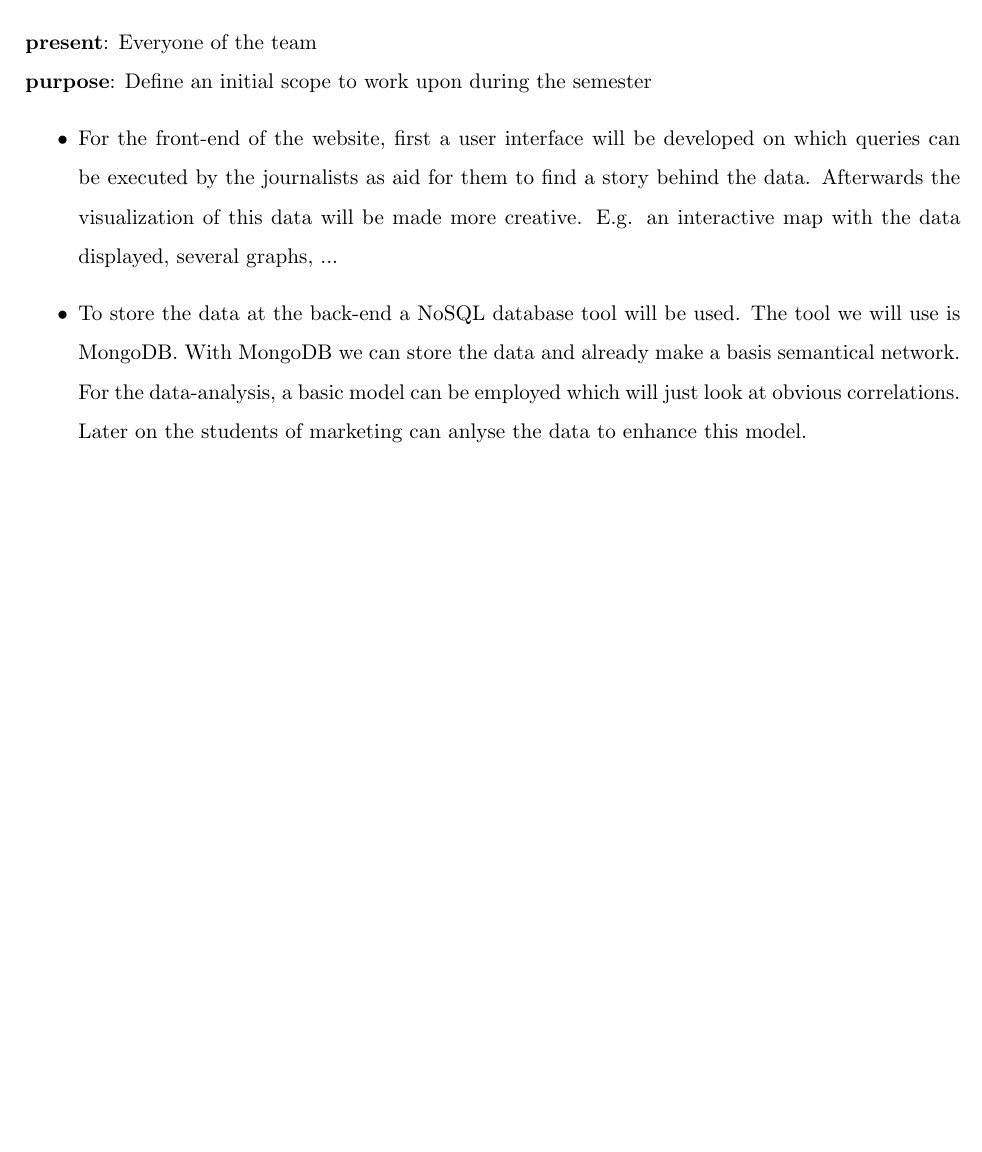
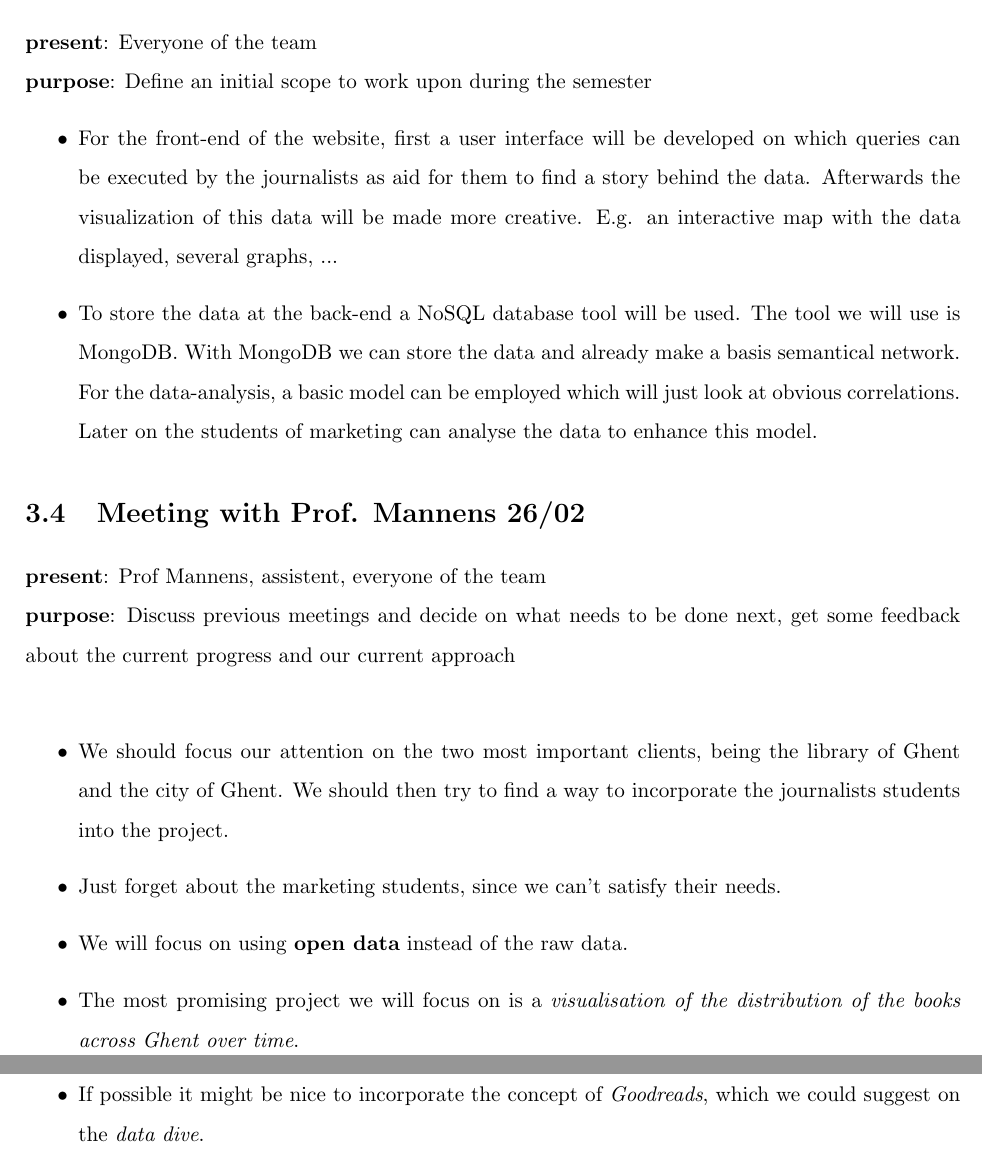
Before and after one commit to jeroenarens/Apps4Ghent_Bib, a LaTeX document (documents/report/main.tex, which reads documents/report/chapter-meetings.tex): part of page 6 of 6 before the commit and two parts of pages 6 and 7 of 7 after it, the two joined at a grey line, cut so that both start at the same text, the shorter picture padded with empty space. Compiled offline with pdfLaTeX.

Commit message:
Add meeting with prof Mannens on 26/02

```diff
--- a/documents/report/chapter-meetings.tex
+++ b/documents/report/chapter-meetings.tex
@@ -23,5 +23,16 @@
 {\bf purpose}: Define an initial scope to work upon during the semester
 \begin{itemize}
 \item For the front-end of the website, first a user interface will be developed on which queries can be executed by the journalists as aid for them to find a story behind the data. Afterwards the visualization of this data will be made more creative. E.g. an interactive map with the data displayed, several graphs, ...
-\item To store the data at the back-end a NoSQL database tool will be used. The tool we will use is MongoDB. With MongoDB we can store the data and already make a basis semantical network. For the data-analysis, a basic model can be employed which will just look at obvious correlations. Later on the students of marketing can anlyse the data to enhance this model.
+\item To store the data at the back-end a NoSQL database tool will be used. The tool we will use is MongoDB. With MongoDB we can store the data and already make a basis semantical network. For the data-analysis, a basic model can be employed which will just look at obvious correlations. Later on the students of marketing can analyse the data to enhance this model.
 \end{itemize}
+
+\section{Meeting with Prof. Mannens 26/02}
+{\bf present}: Prof Mannens, assistent, everyone of the team\\
+{\bf purpose}: Discuss previous meetings and decide on what needs to be done next, get some feedback about the current progress and our current approach\\
+\begin{itemize}
+  \item We should focus our attention on the two most important clients, being the library of Ghent and the city of Ghent. We should then try to find a way to incorporate the journalists students into the project.
+  \item Just forget about the marketing students, since we can't satisfy their needs.
+  \item We will focus on using \textbf{open data} instead of the raw data.
+  \item The most promising project we will focus on is a \emph{visualisation of the distribution of the books across Ghent over time}.
+  \item If possible it might be nice to incorporate the concept of \emph{Goodreads}, which we could suggest on the \emph{data dive}.
+\end{itemize}
```
